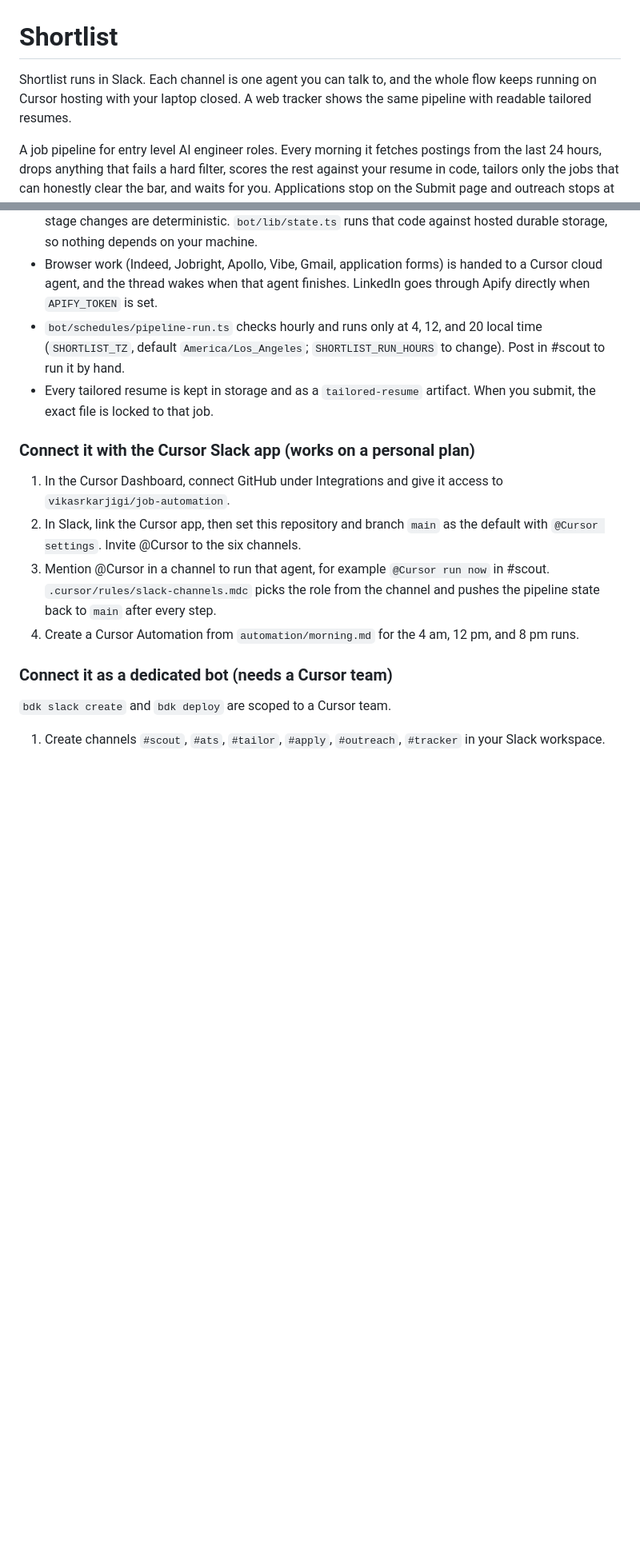
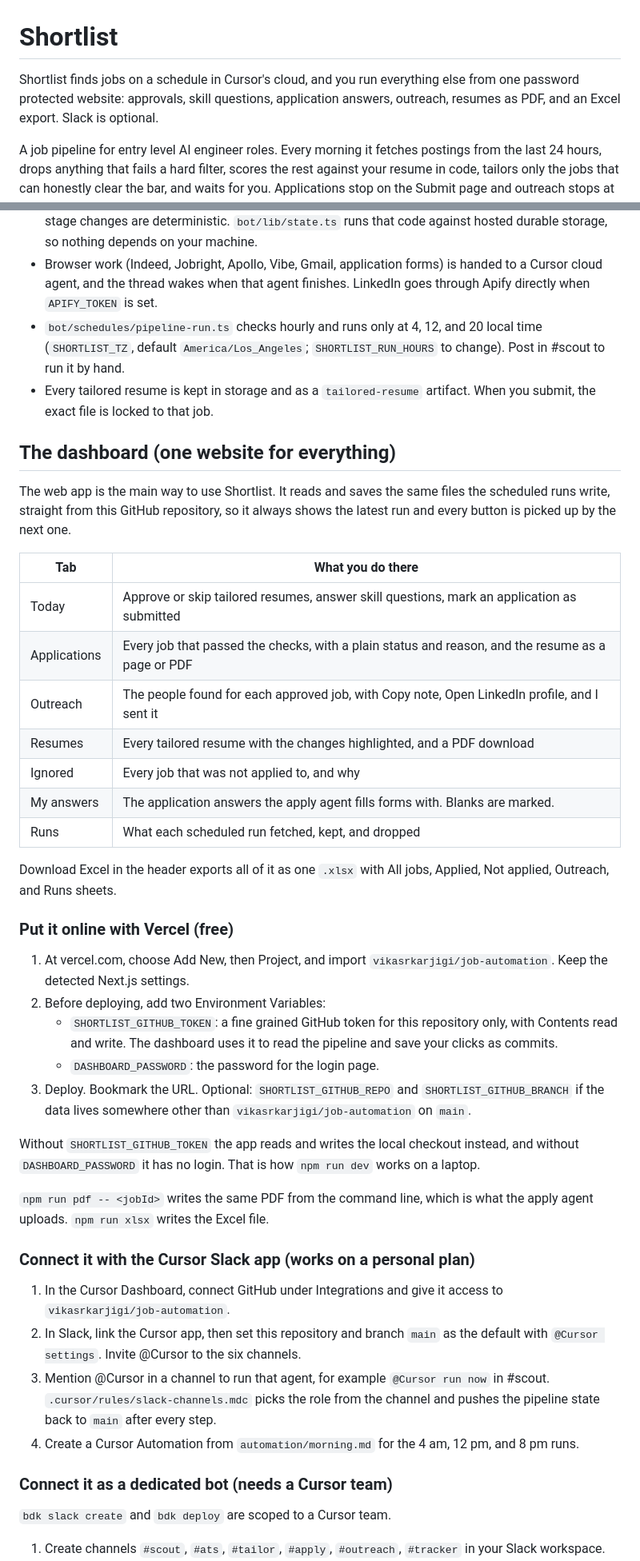
Before and after one commit to vikasrkarjigi/job-automation, a Markdown page: README.md, 2 parts joined by grey strips. Shown at 80% size. Drawn GitHub-style; blank space fills up the shorter version.

Commit message:
Document the dashboard and the Vercel setup
Co-authored-by: vkarjigi <vkarjigi@hawk.illinoistech.edu>

```diff
--- a/README.md
+++ b/README.md
@@ -1,6 +1,6 @@
 # Shortlist
 
-Shortlist runs in Slack. Each channel is one agent you can talk to, and the whole flow keeps running on Cursor hosting with your laptop closed. A web tracker shows the same pipeline with readable tailored resumes.
+Shortlist finds jobs on a schedule in Cursor's cloud, and you run everything else from one password protected website: approvals, skill questions, application answers, outreach, resumes as PDF, and an Excel export. Slack is optional.
 
 A job pipeline for entry level AI engineer roles. Every morning it fetches postings from the last 24 hours, drops anything that fails a hard filter, scores the rest against your resume in code, tailors only the jobs that can honestly clear the bar, and waits for you. Applications stop on the Submit page and outreach stops at drafts until you say yes. A tracker records every job, the exact resume each one received, and every person contacted.
 
@@ -34,6 +34,34 @@ How it is built (`bot/`, using `@cursor/bdk`):
 - Browser work (Indeed, Jobright, Apollo, Vibe, Gmail, application forms) is handed to a Cursor cloud agent, and the thread wakes when that agent finishes. LinkedIn goes through Apify directly when `APIFY_TOKEN` is set.
 - `bot/schedules/pipeline-run.ts` checks hourly and runs only at 4, 12, and 20 local time (`SHORTLIST_TZ`, default `America/Los_Angeles`; `SHORTLIST_RUN_HOURS` to change). Post in #scout to run it by hand.
 - Every tailored resume is kept in storage and as a `tailored-resume` artifact. When you submit, the exact file is locked to that job.
+
+## The dashboard (one website for everything)
+
+The web app is the main way to use Shortlist. It reads and saves the same files the scheduled runs write, straight from this GitHub repository, so it always shows the latest run and every button is picked up by the next one.
+
+| Tab | What you do there |
+| --- | --- |
+| Today | Approve or skip tailored resumes, answer skill questions, mark an application as submitted |
+| Applications | Every job that passed the checks, with a plain status and reason, and the resume as a page or PDF |
+| Outreach | The people found for each approved job, with Copy note, Open LinkedIn profile, and I sent it |
+| Resumes | Every tailored resume with the changes highlighted, and a PDF download |
+| Ignored | Every job that was not applied to, and why |
+| My answers | The application answers the apply agent fills forms with. Blanks are marked. |
+| Runs | What each scheduled run fetched, kept, and dropped |
+
+Download Excel in the header exports all of it as one `.xlsx` with All jobs, Applied, Not applied, Outreach, and Runs sheets.
+
+### Put it online with Vercel (free)
+
+1. At vercel.com, choose Add New, then Project, and import `vikasrkarjigi/job-automation`. Keep the detected Next.js settings.
+2. Before deploying, add two Environment Variables:
+   - `SHORTLIST_GITHUB_TOKEN`: a fine grained GitHub token for this repository only, with Contents read and write. The dashboard uses it to read the pipeline and save your clicks as commits.
+   - `DASHBOARD_PASSWORD`: the password for the login page.
+3. Deploy. Bookmark the URL. Optional: `SHORTLIST_GITHUB_REPO` and `SHORTLIST_GITHUB_BRANCH` if the data lives somewhere other than `vikasrkarjigi/job-automation` on `main`.
+
+Without `SHORTLIST_GITHUB_TOKEN` the app reads and writes the local checkout instead, and without `DASHBOARD_PASSWORD` it has no login. That is how `npm run dev` works on a laptop.
+
+`npm run pdf -- <jobId>` writes the same PDF from the command line, which is what the apply agent uploads. `npm run xlsx` writes the Excel file.
 
 ### Connect it with the Cursor Slack app (works on a personal plan)
 
```
Also changed, not shown: other parts of README.md (+3 -1 lines).
